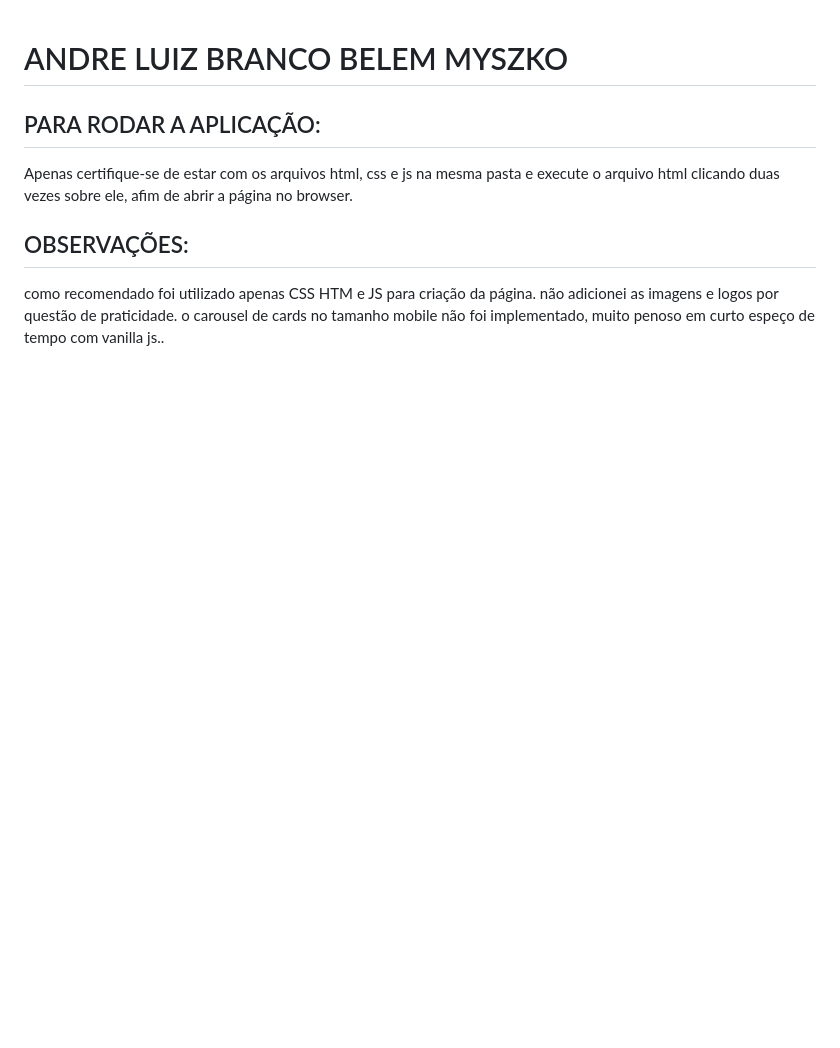
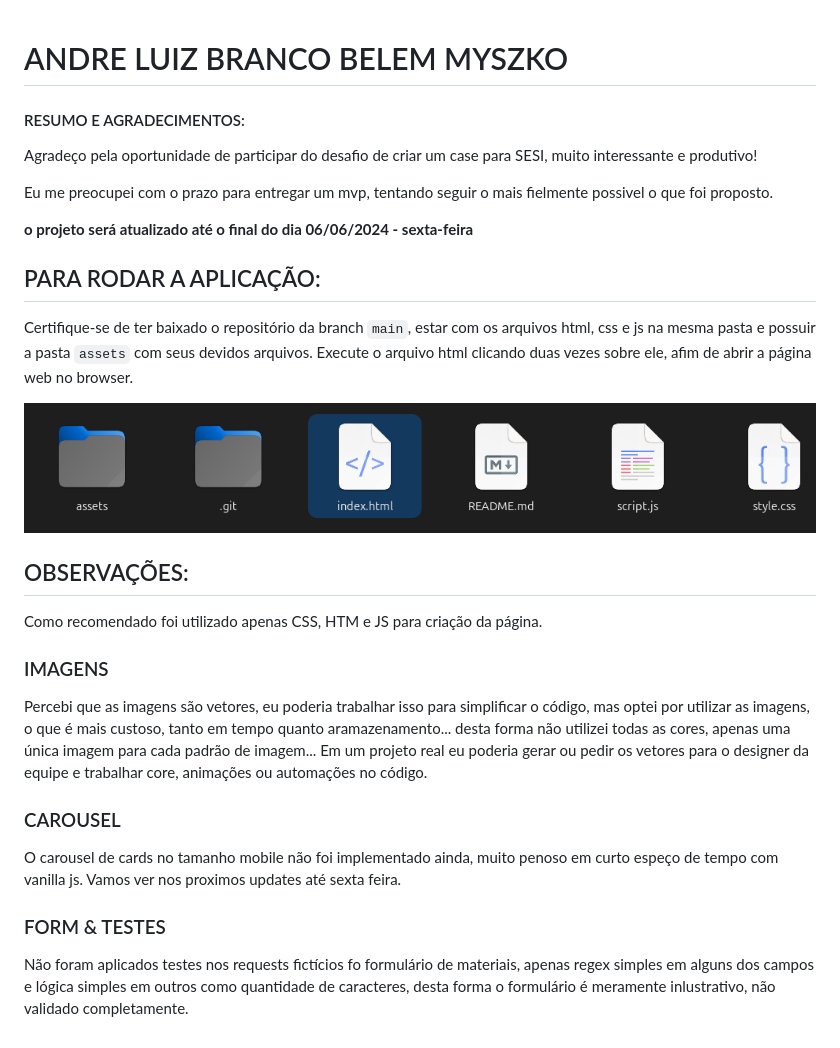
Before and after one commit to AndreMyszko/SESI, a Markdown page: README.md, the part around the change. Rendered like a GitHub page; pictures changed too: assets/images/manual/execute_index.png (added); blank space fills up the shorter version.

Commit message:
update readme and create gitinore file

````diff
--- a/README.md
+++ b/README.md
@@ -1,9 +1,27 @@
 # ANDRE LUIZ BRANCO BELEM MYSZKO
 
+#### RESUMO E AGRADECIMENTOS:
+Agradeço pela oportunidade de participar do desafio de criar um case para SESI, muito interessante e produtivo!
+
+Eu me preocupei com o prazo para entregar um mvp, tentando seguir o mais fielmente possivel o que foi proposto.
+
+**o projeto será atualizado até o final do dia 06/06/2024 - sexta-feira**
+
 ## PARA RODAR A APLICAÇÃO:
-Apenas certifique-se de estar com os arquivos html, css e js na mesma pasta e execute o arquivo html clicando duas vezes sobre ele, afim de abrir a página no browser.
+Certifique-se de ter baixado o repositório da branch ```main```, estar com os arquivos html, css e js na mesma pasta e possuir a pasta ```assets``` com seus devidos arquivos.
+Execute o arquivo html clicando duas vezes sobre ele, afim de abrir a página web no browser.
+
+![alt text](assets/images/manual/execute_index.png)
 
 ## OBSERVAÇÕES:
-como recomendado foi utilizado apenas CSS HTM e JS para criação da página.
-não adicionei as imagens e logos por questão de praticidade.
-o carousel de cards no tamanho mobile não foi implementado, muito penoso em curto espeço de tempo com vanilla js..
+Como recomendado foi utilizado apenas CSS, HTM e JS para criação da página.
+
+### IMAGENS
+Percebi que as imagens são vetores, eu poderia trabalhar isso para simplificar o código, mas optei por utilizar as imagens, o que é mais custoso, tanto em tempo quanto aramazenamento... desta forma não utilizei todas as cores, apenas uma única  imagem para cada padrão de imagem...
+Em um projeto real eu poderia gerar ou pedir os  vetores para o designer da equipe e trabalhar core, animações ou automações no código.
+
+### CAROUSEL
+O carousel de cards no tamanho mobile não foi implementado ainda, muito penoso em curto espeço de tempo com vanilla js. Vamos ver nos proximos updates até sexta feira.
+
+### FORM & TESTES
+Não foram aplicados testes nos requests fictícios fo formulário de materiais, apenas regex simples em alguns dos campos e lógica simples em outros como quantidade de caracteres, desta forma o formulário é meramente inlustrativo, não validado completamente.
````
Also changed, not shown: 1 other file.
